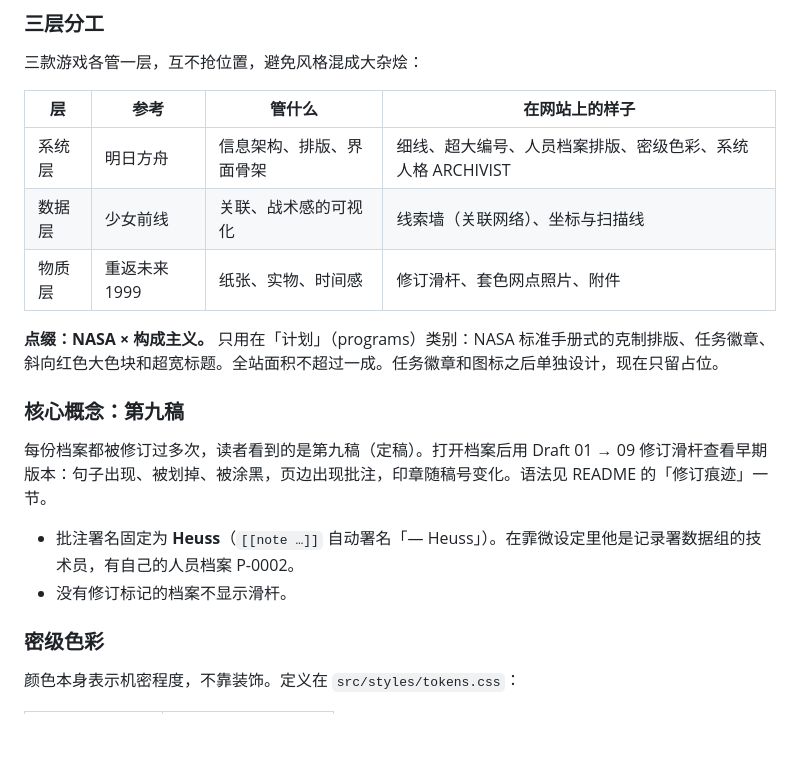
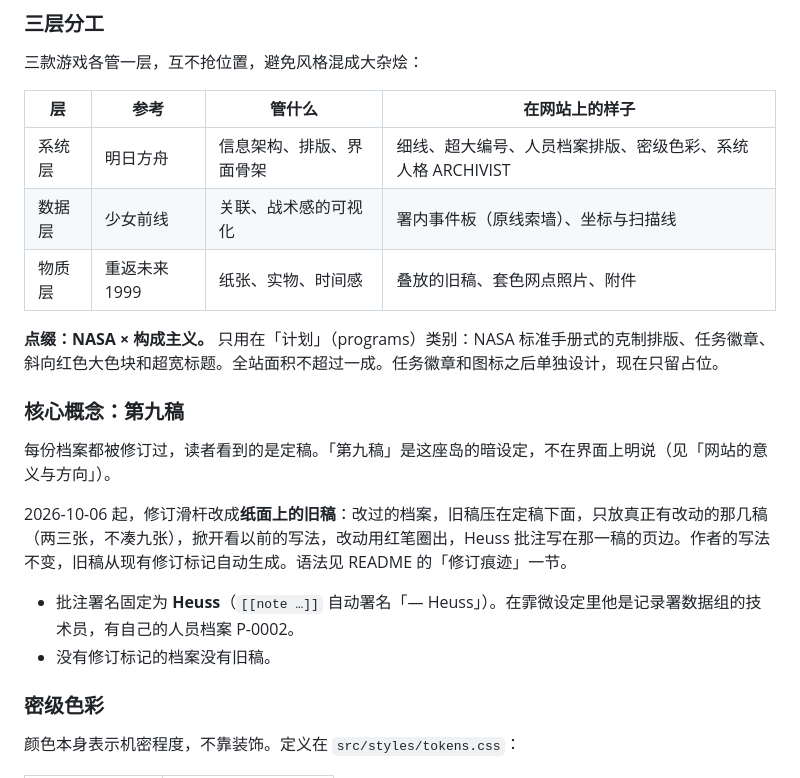
Before and after one commit to 2769824634/The-Ninth-Draft, a Markdown page: CLAUDE.md, the part around one of its changes. Rendered like a GitHub page; blank space fills up the shorter version.

```diff
--- a/CLAUDE.md
+++ b/CLAUDE.md
@@ -43,17 +57,19 @@
 | 层 | 参考 | 管什么 | 在网站上的样子 |
 | --- | --- | --- | --- |
 | 系统层 | 明日方舟 | 信息架构、排版、界面骨架 | 细线、超大编号、人员档案排版、密级色彩、系统人格 ARCHIVIST |
-| 数据层 | 少女前线 | 关联、战术感的可视化 | 线索墙（关联网络）、坐标与扫描线 |
-| 物质层 | 重返未来 1999 | 纸张、实物、时间感 | 修订滑杆、套色网点照片、附件 |
+| 数据层 | 少女前线 | 关联、战术感的可视化 | 署内事件板（原线索墙）、坐标与扫描线 |
+| 物质层 | 重返未来 1999 | 纸张、实物、时间感 | 叠放的旧稿、套色网点照片、附件 |
 
 **点缀：NASA × 构成主义。** 只用在「计划」（programs）类别：NASA 标准手册式的克制排版、任务徽章、斜向红色大色块和超宽标题。全站面积不超过一成。任务徽章和图标之后单独设计，现在只留占位。
 
 ### 核心概念：第九稿
 
-每份档案都被修订过多次，读者看到的是第九稿（定稿）。打开档案后用 Draft 01 → 09 修订滑杆查看早期版本：句子出现、被划掉、被涂黑，页边出现批注，印章随稿号变化。语法见 README 的「修订痕迹」一节。
+每份档案都被修订过，读者看到的是定稿。「第九稿」是这座岛的暗设定，不在界面上明说（见「网站的意义与方向」）。
+
+2026-10-06 起，修订滑杆改成**纸面上的旧稿**：改过的档案，旧稿压在定稿下面，只放真正有改动的那几稿（两三张，不凑九张），掀开看以前的写法，改动用红笔圈出，Heuss 批注写在那一稿的页边。作者的写法不变，旧稿从现有修订标记自动生成。语法见 README 的「修订痕迹」一节。
 
 - 批注署名固定为 **Heuss**（`[[note …]]` 自动署名「— Heuss」）。在霏微设定里他是记录署数据组的技术员，有自己的人员档案 P-0002。
-- 没有修订标记的档案不显示滑杆。
+- 没有修订标记的档案没有旧稿。
 
 ### 密级色彩
 
```
Also changed, not shown: other parts of CLAUDE.md (+23 -2 lines).
